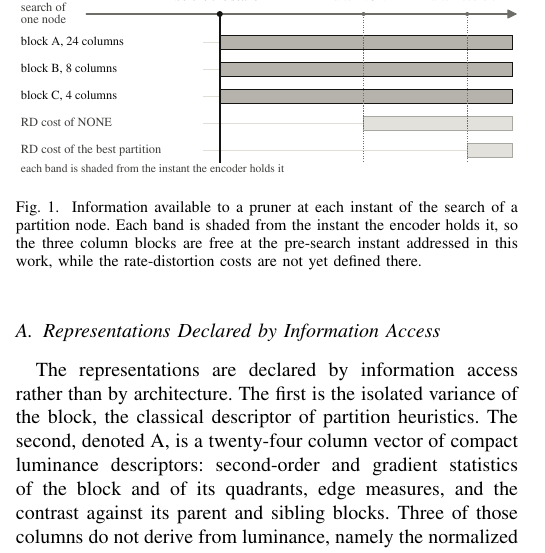
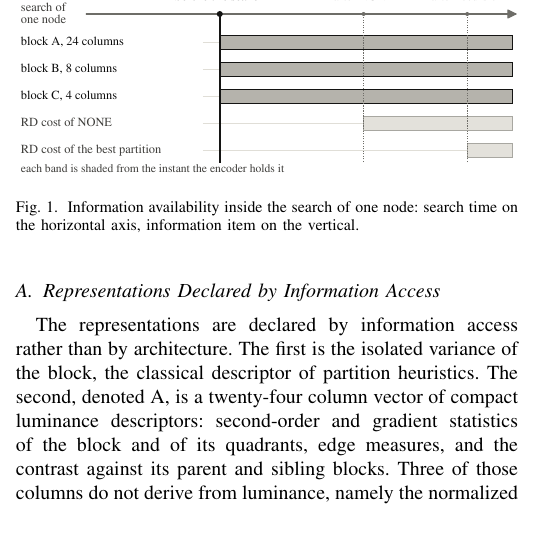
Before and after one commit to chiarorosa/docker-libaom, a LaTeX thesis (results/thesis/IEEE_Conference_Template/PAPER_ICASSP_2027_RD_ATTRIBUTION.tex): part of one column of page 2 of 5, cut so that both start at the same text, the shorter picture padded with empty space. Compiled offline with pdfLaTeX; a missing font is replaced by an installed copy or a similar font; a LaTeX package or settings file that is missing is left out.

Commit message:
Encurta a legenda da Figura 1 do artigo ICASSP
A legenda explicava a leitura em tres linhas, repetindo a nota que ja esta
dentro da figura e a interpretacao que ja esta no corpo da Secao II. Passa a
fazer so o que legenda deve fazer: estabelecer os dois eixos.

```diff
--- a/results/thesis/IEEE_Conference_Template/PAPER_ICASSP_2027_RD_ATTRIBUTION.tex
+++ b/results/thesis/IEEE_Conference_Template/PAPER_ICASSP_2027_RD_ATTRIBUTION.tex
@@ -170,10 +170,8 @@ kept in the cost accounting.
 % Grayscale variant. The color one is figura1_linha_do_tempo.pdf, same geometry;
 % both from src/scripts/benchmark/plot_information_timeline_icassp_fig1.py.
 \includegraphics[width=\columnwidth]{fig1_information_timeline}
-\caption{Information available to a pruner at each instant of the search of a
-partition node. Each band is shaded from the instant the encoder holds it, so the
-three column blocks are free at the pre-search instant addressed in this work,
-while the rate-distortion costs are not yet defined there.}
+\caption{Information availability inside the search of one node: search time on
+the horizontal axis, information item on the vertical.}
 \label{fig_timeline}
 \end{figure}
 
```
Also changed, not shown: results/thesis/IEEE_Conference_Template/PAPER_ICASSP_2027_RD_ATTRIBUTION.pdf, 2 other files.
